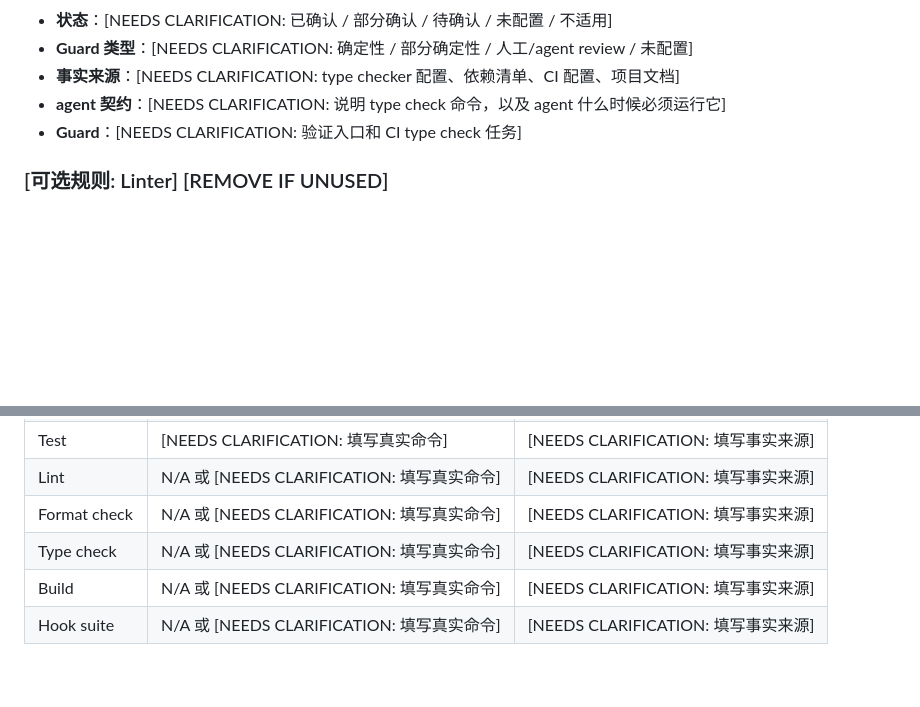
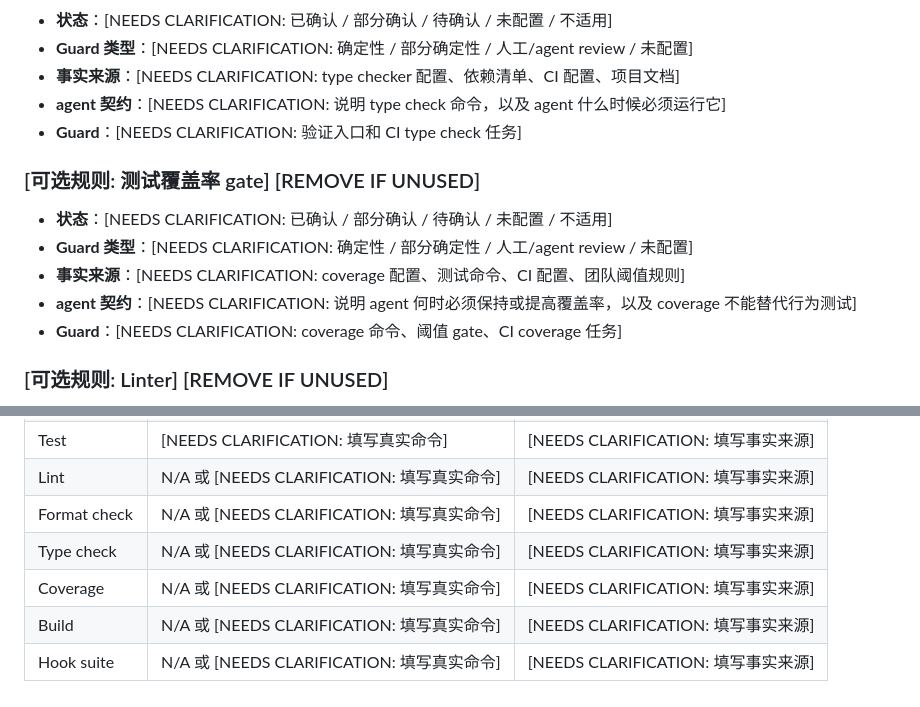
Before and after one commit to DengNaichen/harnesskit, a Markdown page: templates/RULES.md, 2 parts joined by grey strips. Drawn GitHub-style; blank space fills up the shorter version.

Commit message:
docs: add coverage rules

```diff
--- a/templates/RULES.md
+++ b/templates/RULES.md
@@ -176,6 +176,24 @@
 - **Guard**：验证入口和 CI 运行 type check 命令。
 -->
 
+### [可选规则: 测试覆盖率 gate] [REMOVE IF UNUSED]
+
+<!-- 可选：仅当仓库配置了 coverage 工具或团队明确要求覆盖率阈值时启用。若不能确认，保留占位符；若确认未配置，不要虚构 coverage 命令或阈值。 -->
+
+- **状态**：[NEEDS CLARIFICATION: 已确认 / 部分确认 / 待确认 / 未配置 / 不适用]
+- **Guard 类型**：[NEEDS CLARIFICATION: 确定性 / 部分确定性 / 人工/agent review / 未配置]
+- **事实来源**：[NEEDS CLARIFICATION: coverage 配置、测试命令、CI 配置、团队阈值规则]
+- **agent 契约**：[NEEDS CLARIFICATION: 说明 agent 何时必须保持或提高覆盖率，以及 coverage 不能替代行为测试]
+- **Guard**：[NEEDS CLARIFICATION: coverage 命令、阈值 gate、CI coverage 任务]
+
+<!-- 完整示例，验证后替换：
+- **状态**：已确认。
+- **Guard 类型**：部分确定性。
+- **事实来源**：coverage 配置、测试命令、CI coverage 任务、团队阈值规则。
+- **agent 契约**：修改运行时代码或新增行为时保持覆盖率不下降；coverage 只能作为辅助信号，不能替代针对新增行为的自动化测试。
+- **Guard**：验证入口和 CI 运行 coverage 命令，并在覆盖率低于团队阈值时失败。
+-->
+
 ### [可选规则: Linter] [REMOVE IF UNUSED]
 
 <!-- 可选：仅当仓库声明了 linter 时启用。若不能确认，保留占位符；若确认未配置，标记为未配置，不要要求 lint 作为完成门槛。 -->
@@ -278,5 +296,6 @@
 | Lint | N/A 或 [NEEDS CLARIFICATION: 填写真实命令] | [NEEDS CLARIFICATION: 填写事实来源] |
 | Format check | N/A 或 [NEEDS CLARIFICATION: 填写真实命令] | [NEEDS CLARIFICATION: 填写事实来源] |
 | Type check | N/A 或 [NEEDS CLARIFICATION: 填写真实命令] | [NEEDS CLARIFICATION: 填写事实来源] |
+| Coverage | N/A 或 [NEEDS CLARIFICATION: 填写真实命令] | [NEEDS CLARIFICATION: 填写事实来源] |
 | Build | N/A 或 [NEEDS CLARIFICATION: 填写真实命令] | [NEEDS CLARIFICATION: 填写事实来源] |
 | Hook suite | N/A 或 [NEEDS CLARIFICATION: 填写真实命令] | [NEEDS CLARIFICATION: 填写事实来源] |
```
Also changed, not shown: RULES.md (+9 -0 lines).
